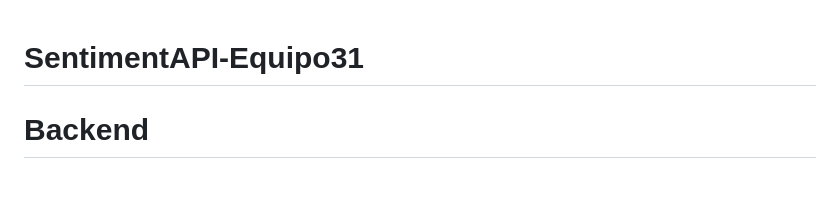
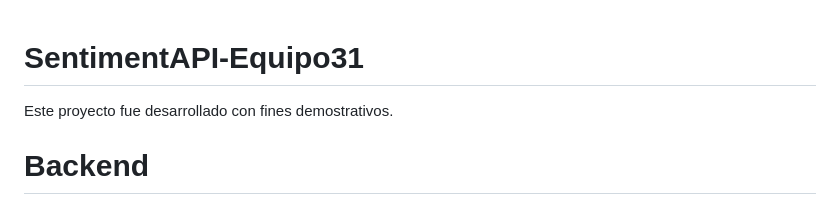
Before and after one commit to XxGhoulPr0xX/SentimentAPI-Equipo31, a Markdown page: README.md, the part around one of its changes. Rendered like a GitHub page.

```diff
--- a/README.md
+++ b/README.md
@@ -1,4 +1,6 @@
 # SentimentAPI-Equipo31
+
+Este proyecto fue desarrollado con fines demostrativos.
 
 # Backend
 
```
Also changed, not shown: other parts of README.md (+2 -2 lines).
